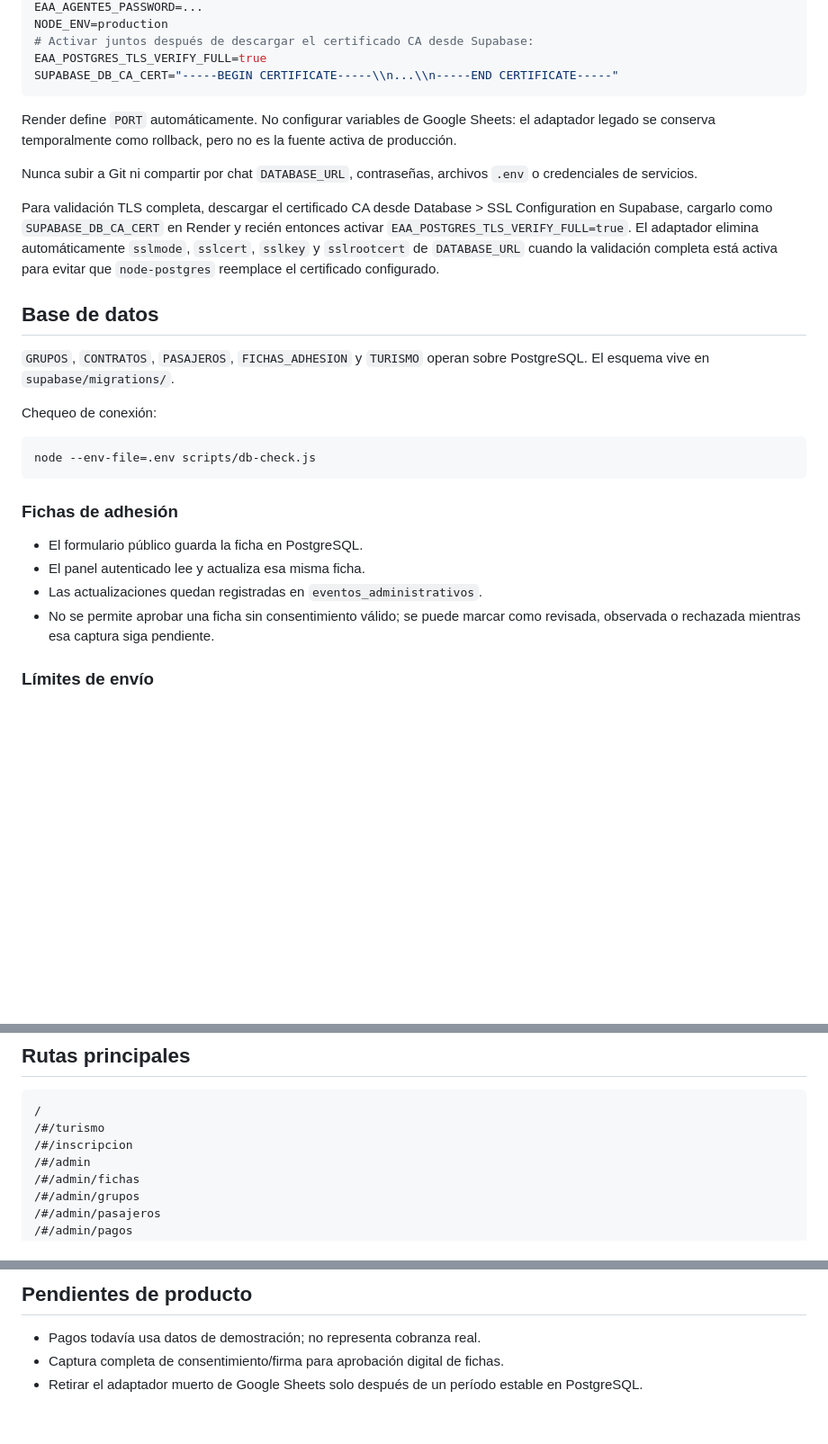
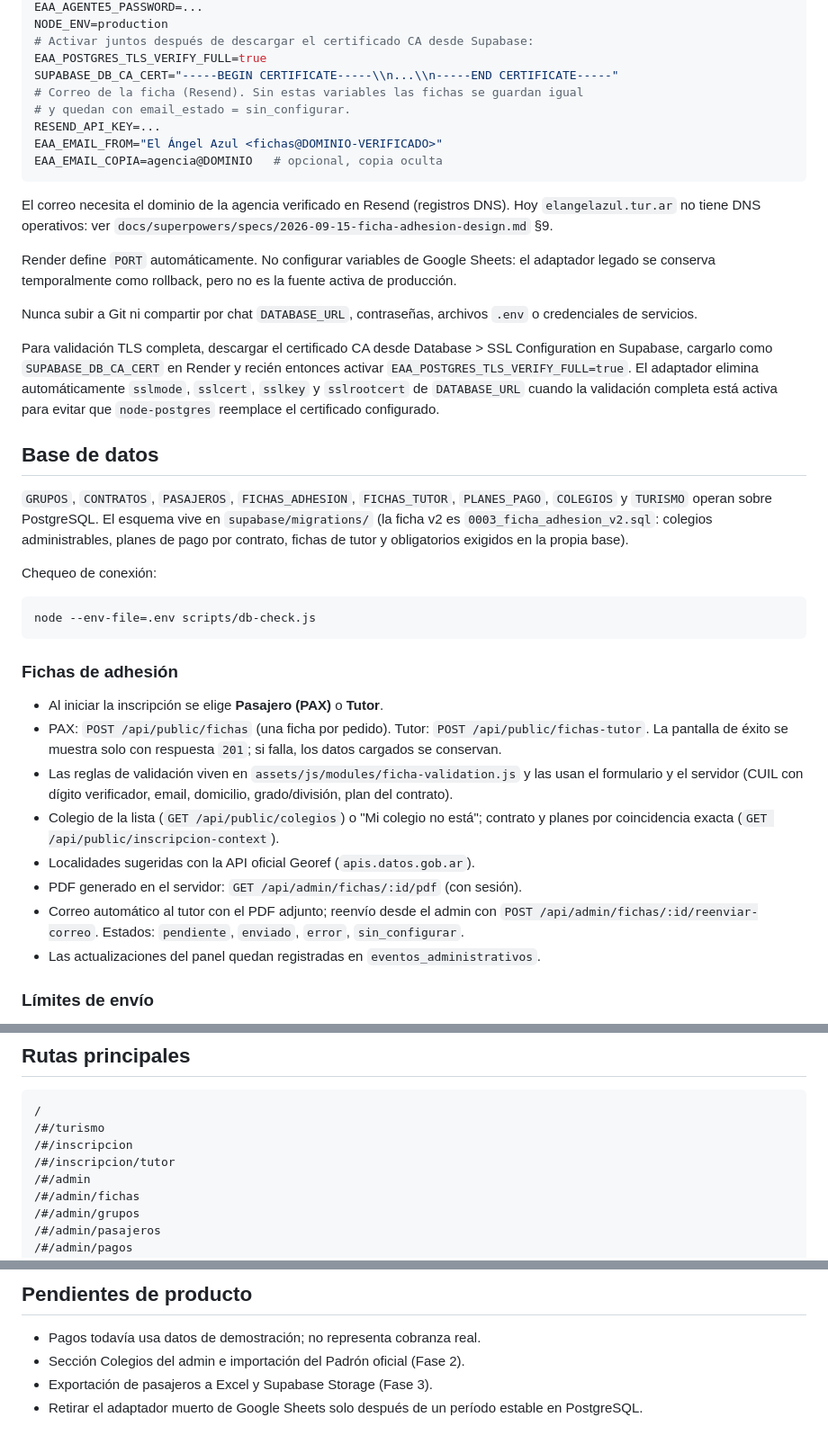
Before and after one commit to Render-audiovisual/el-angel-azul-web, a Markdown page: README.md, 3 parts joined by grey strips. Shown at 90% size. Drawn GitHub-style; blank space fills up the shorter version.

Commit message:
docs: variables de correo y flujo de fichas v2
Co-Authored-By: Claude Opus 5 <noreply@anthropic.com>

````diff
--- a/README.md
+++ b/README.md
@@ -35,7 +35,16 @@ NODE_ENV=production
 # Activar juntos después de descargar el certificado CA desde Supabase:
 EAA_POSTGRES_TLS_VERIFY_FULL=true
 SUPABASE_DB_CA_CERT="-----BEGIN CERTIFICATE-----\\n...\\n-----END CERTIFICATE-----"
+# Correo de la ficha (Resend). Sin estas variables las fichas se guardan igual
+# y quedan con email_estado = sin_configurar.
+RESEND_API_KEY=...
+EAA_EMAIL_FROM="El Ángel Azul <fichas@DOMINIO-VERIFICADO>"
+EAA_EMAIL_COPIA=agencia@DOMINIO   # opcional, copia oculta
 ```
+
+El correo necesita el dominio de la agencia verificado en Resend (registros DNS).
+Hoy `elangelazul.tur.ar` no tiene DNS operativos: ver
+`docs/superpowers/specs/2026-09-15-ficha-adhesion-design.md` §9.
 
 Render define `PORT` automáticamente. No configurar variables de Google
 Sheets: el adaptador legado se conserva temporalmente como rollback, pero no es
@@ -53,8 +62,11 @@ evitar que `node-postgres` reemplace el certificado configurado.
 
 ## Base de datos
 
-`GRUPOS`, `CONTRATOS`, `PASAJEROS`, `FICHAS_ADHESION` y `TURISMO` operan sobre
-PostgreSQL. El esquema vive en `supabase/migrations/`.
+`GRUPOS`, `CONTRATOS`, `PASAJEROS`, `FICHAS_ADHESION`, `FICHAS_TUTOR`,
+`PLANES_PAGO`, `COLEGIOS` y `TURISMO` operan sobre PostgreSQL. El esquema vive en
+`supabase/migrations/` (la ficha v2 es `0003_ficha_adhesion_v2.sql`: colegios
+administrables, planes de pago por contrato, fichas de tutor y obligatorios
+exigidos en la propia base).
 
 Chequeo de conexión:
 
@@ -64,11 +76,21 @@ node --env-file=.env scripts/db-check.js
 
 ### Fichas de adhesión
 
-- El formulario público guarda la ficha en PostgreSQL.
-- El panel autenticado lee y actualiza esa misma ficha.
-- Las actualizaciones quedan registradas en `eventos_administrativos`.
-- No se permite aprobar una ficha sin consentimiento válido; se puede marcar
-  como revisada, observada o rechazada mientras esa captura siga pendiente.
+- Al iniciar la inscripción se elige **Pasajero (PAX)** o **Tutor**.
+- PAX: `POST /api/public/fichas` (una ficha por pedido). Tutor:
+  `POST /api/public/fichas-tutor`. La pantalla de éxito se muestra solo con
+  respuesta `201`; si falla, los datos cargados se conservan.
+- Las reglas de validación viven en `assets/js/modules/ficha-validation.js` y
+  las usan el formulario y el servidor (CUIL con dígito verificador, email,
+  domicilio, grado/división, plan del contrato).
+- Colegio de la lista (`GET /api/public/colegios`) o "Mi colegio no está";
+  contrato y planes por coincidencia exacta (`GET /api/public/inscripcion-context`).
+- Localidades sugeridas con la API oficial Georef (`apis.datos.gob.ar`).
+- PDF generado en el servidor: `GET /api/admin/fichas/:id/pdf` (con sesión).
+- Correo automático al tutor con el PDF adjunto; reenvío desde el admin con
+  `POST /api/admin/fichas/:id/reenviar-correo`. Estados: `pendiente`,
+  `enviado`, `error`, `sin_configurar`.
+- Las actualizaciones del panel quedan registradas en `eventos_administrativos`.
 
 ### Límites de envío
 
@@ -90,6 +112,7 @@ contraseñas por defecto.
 /
 /#/turismo
 /#/inscripcion
+/#/inscripcion/tutor
 /#/admin
 /#/admin/fichas
 /#/admin/grupos
@@ -119,6 +142,7 @@ navegador reciba la versión actual.
 ## Pendientes de producto
 
 - Pagos todavía usa datos de demostración; no representa cobranza real.
-- Captura completa de consentimiento/firma para aprobación digital de fichas.
+- Sección Colegios del admin e importación del Padrón oficial (Fase 2).
+- Exportación de pasajeros a Excel y Supabase Storage (Fase 3).
 - Retirar el adaptador muerto de Google Sheets solo después de un período
   estable en PostgreSQL.
````
